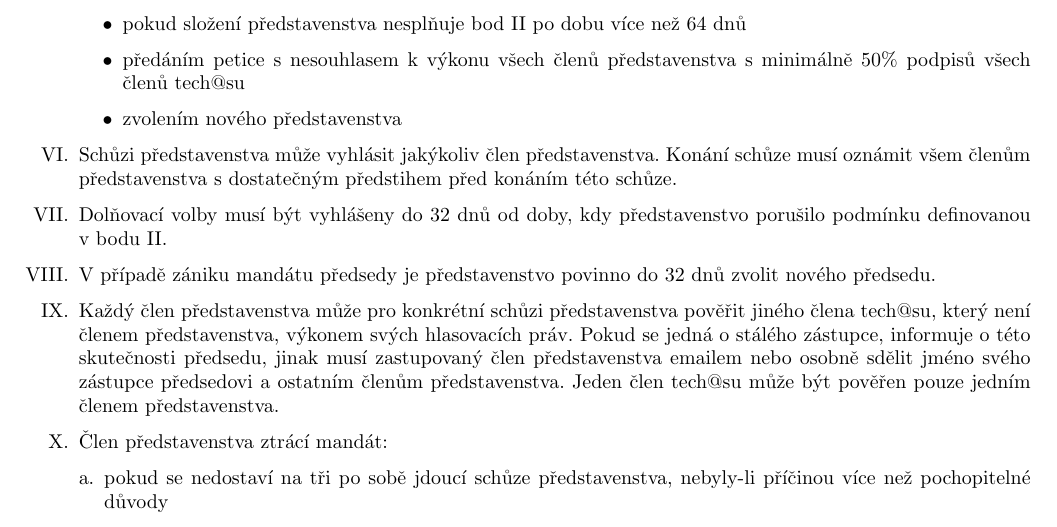
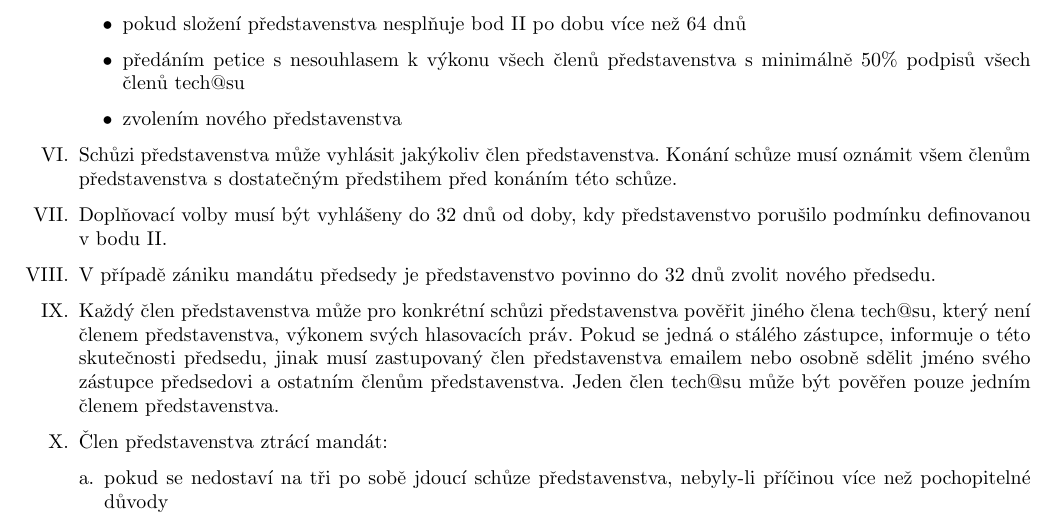
Before and after one commit to hroncok/tech-public, a LaTeX document (stanovy/stanovy.tex): part of page 2 of 3, cut so that both start at the same text. Compiled offline with pdfLaTeX.

Commit message:
oprava překlepu - Dolňovací

```diff
--- a/stanovy/stanovy.tex
+++ b/stanovy/stanovy.tex
@@ -82,7 +82,7 @@ Orgány tech@su jsou:
 	\item Schůzi představenstva může vyhlásit jakýkoliv člen představenstva. Konání schůze musí oznámit všem členům představenstva s dostatečným předstihem před konáním této schůze.
 
 
-	\item Dolňovací volby musí být vyhlášeny do 32 dnů od doby, kdy představenstvo porušilo podmínku definovanou v~bodu \ref{predstavenstvo_slozeni}.
+	\item Doplňovací volby musí být vyhlášeny do 32 dnů od doby, kdy představenstvo porušilo podmínku definovanou v~bodu \ref{predstavenstvo_slozeni}.
 	\item V~případě zániku mandátu předsedy je představenstvo povinno do 32 dnů zvolit nového předsedu.
 	\item \label{povereni} Každý člen představenstva může pro konkrétní schůzi představenstva pověřit jiného člena tech@su, který není členem představenstva, výkonem svých hlasovacích práv. Pokud se jedná o~stálého zástupce, informuje o~této skutečnosti předsedu, jinak musí zastupovaný člen představenstva emailem nebo osobně sdělit jméno svého zástupce předsedovi a ostatním členům představenstva. Jeden člen tech@su může být pověřen pouze jedním členem představenstva.
 	\item Člen představenstva ztrácí mandát:
```
Also changed, not shown: stanovy/stanovy.pdf.
